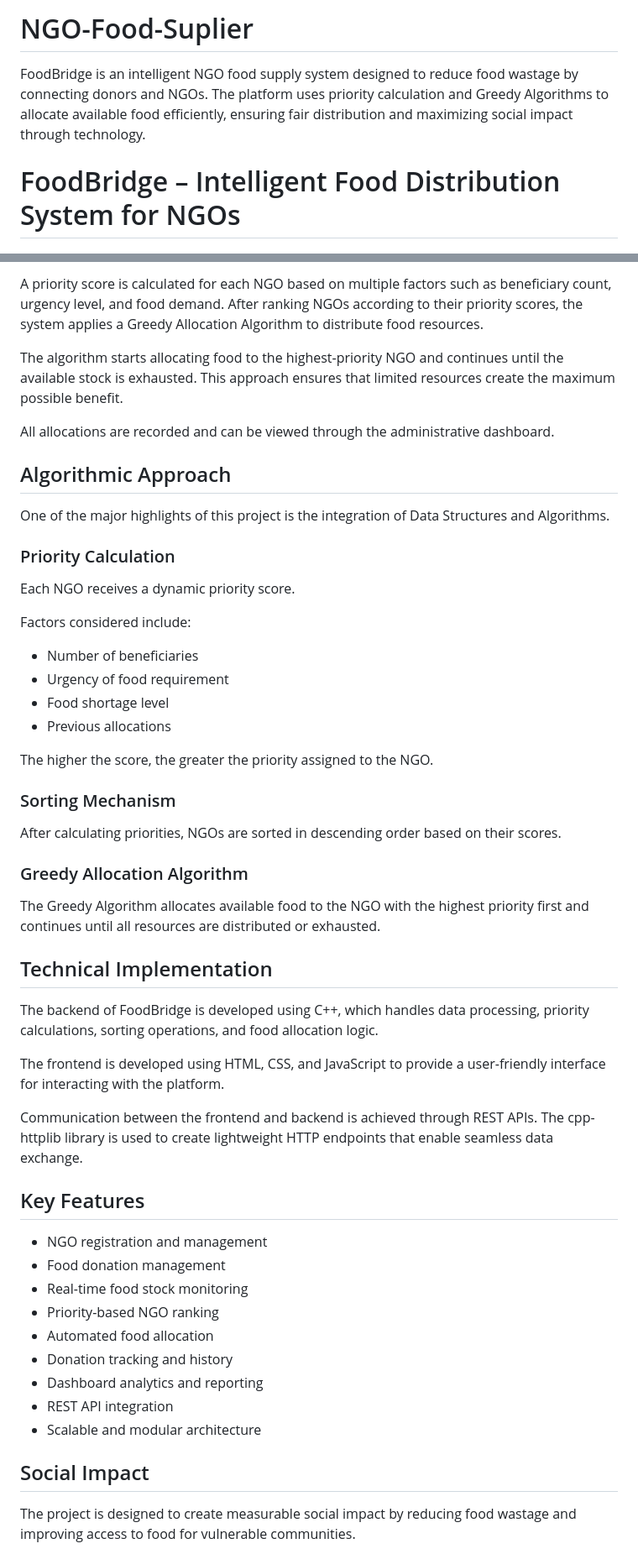
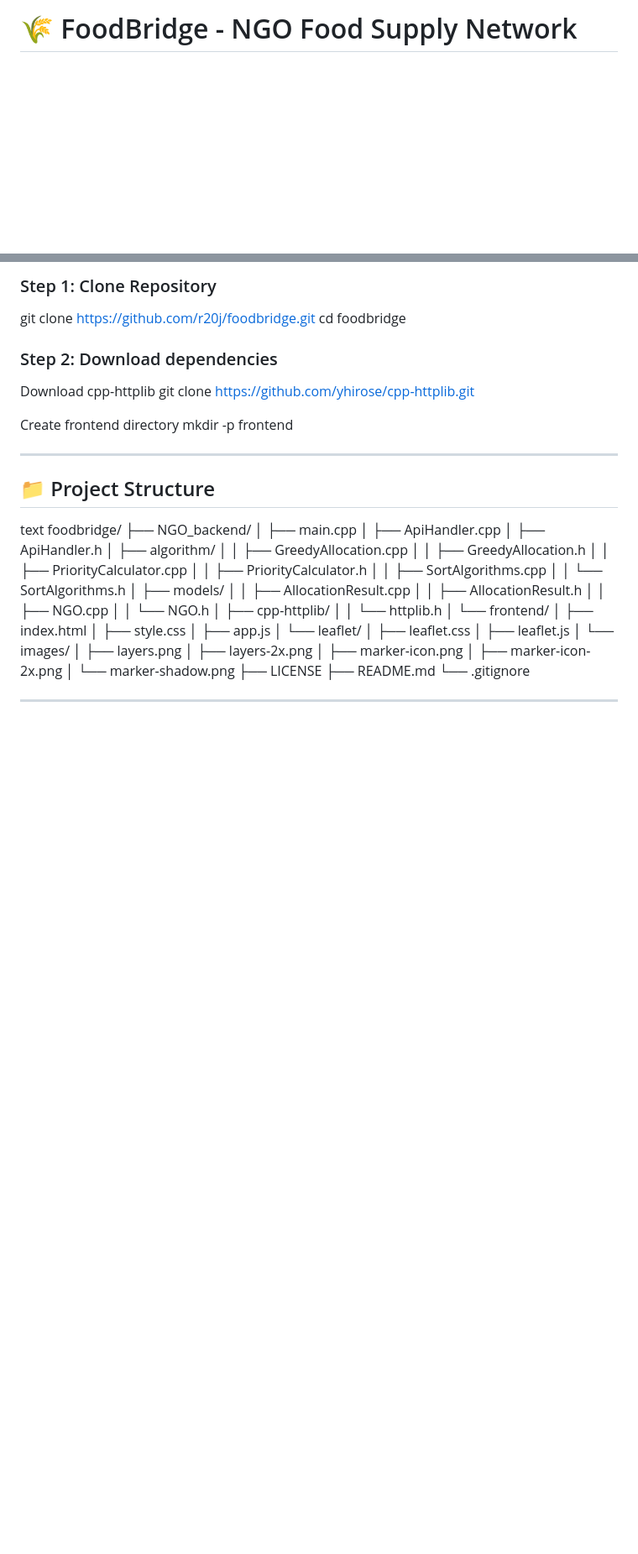
Before and after one commit to vani020/NGO-Food-Suplier, a Markdown page: README.md, 2 parts joined by grey strips. Shown at 84% size. Drawn GitHub-style; blank space fills up the shorter version.

```diff
--- a/README.md
+++ b/README.md
@@ -1,4 +1,2 @@
-# NGO-Food-Suplier
-FoodBridge is an intelligent NGO food supply system designed to reduce food wastage by connecting donors and NGOs. The platform uses priority calculation and Greedy Algorithms to allocate available food efficiently, ensuring fair distribution and maximizing social impact through technology.
-# FoodBridge – Intelligent Food Distribution System for NGOs
+# 🌾 FoodBridge - NGO Food Supply Network
 
@@ -75,56 +145,54 @@ First, food suppliers enter information about available food donations. Once the
 
-A priority score is calculated for each NGO based on multiple factors such as beneficiary count, urgency level, and food demand. After ranking NGOs according to their priority scores, the system applies a Greedy Allocation Algorithm to distribute food resources.
+### Step 1: Clone Repository
+git clone https://github.com/r20j/foodbridge.git
+cd foodbridge
 
-The algorithm starts allocating food to the highest-priority NGO and continues until the available stock is exhausted. This approach ensures that limited resources create the maximum possible benefit.
 
-All allocations are recorded and can be viewed through the administrative dashboard.
+### Step 2: Download dependencies
+Download cpp-httplib
+git clone https://github.com/yhirose/cpp-httplib.git
 
-## Algorithmic Approach
+Create frontend directory
+mkdir -p frontend
 
-One of the major highlights of this project is the integration of Data Structures and Algorithms.
+---
+## 📁 Project Structure
+text
+foodbridge/
+├── NGO_backend/
+│   ├── main.cpp
+│   ├── ApiHandler.cpp
+│   ├── ApiHandler.h
+│   ├── algorithm/
+│   │   ├── GreedyAllocation.cpp
+│   │   ├── GreedyAllocation.h
+│   │   ├── PriorityCalculator.cpp
+│   │   ├── PriorityCalculator.h
+│   │   ├── SortAlgorithms.cpp
+│   │   └── SortAlgorithms.h
+│   ├── models/
+│   │   ├── AllocationResult.cpp
+│   │   ├── AllocationResult.h
+│   │   ├── NGO.cpp
+│   │   └── NGO.h
+│   ├── cpp-httplib/
+│   │   └── httplib.h
+│   └── frontend/
+│       ├── index.html
+│       ├── style.css
+│       ├── app.js
+│       └── leaflet/
+│           ├── leaflet.css
+│           ├── leaflet.js
+│           └── images/
+│               ├── layers.png
+│               ├── layers-2x.png
+│               ├── marker-icon.png
+│               ├── marker-icon-2x.png
+│               └── marker-shadow.png
+├── LICENSE
+├── README.md
+└── .gitignore
 
-### Priority Calculation
+---
 
-Each NGO receives a dynamic priority score.
-
-Factors considered include:
-
-- Number of beneficiaries
-- Urgency of food requirement
-- Food shortage level
-- Previous allocations
-
-The higher the score, the greater the priority assigned to the NGO.
-
-### Sorting Mechanism
-
-After calculating priorities, NGOs are sorted in descending order based on their scores.
-
-### Greedy Allocation Algorithm
-
-The Greedy Algorithm allocates available food to the NGO with the highest priority first and continues until all resources are distributed or exhausted.
-
-## Technical Implementation
-
-The backend of FoodBridge is developed using C++, which handles data processing, priority calculations, sorting operations, and food allocation logic.
-
-The frontend is developed using HTML, CSS, and JavaScript to provide a user-friendly interface for interacting with the platform.
-
-Communication between the frontend and backend is achieved through REST APIs. The cpp-httplib library is used to create lightweight HTTP endpoints that enable seamless data exchange.
-
-## Key Features
-
-- NGO registration and management
-- Food donation management
-- Real-time food stock monitoring
-- Priority-based NGO ranking
-- Automated food allocation
-- Donation tracking and history
-- Dashboard analytics and reporting
-- REST API integration
-- Scalable and modular architecture
-
-## Social Impact
-
-The project is designed to create measurable social impact by reducing food wastage and improving access to food for vulnerable communities.
-
```
Also changed, not shown: other parts of README.md (+118 -82 lines).
